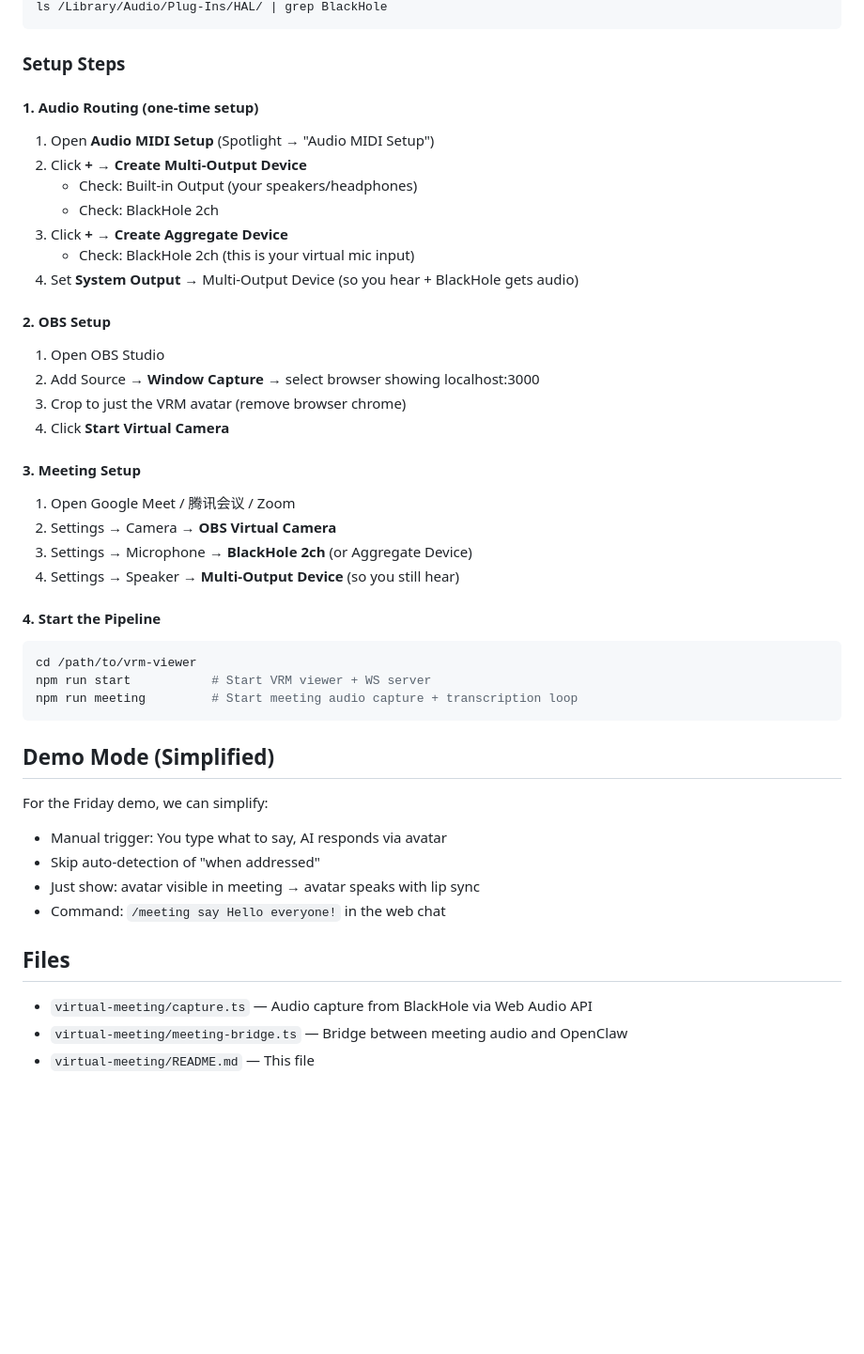
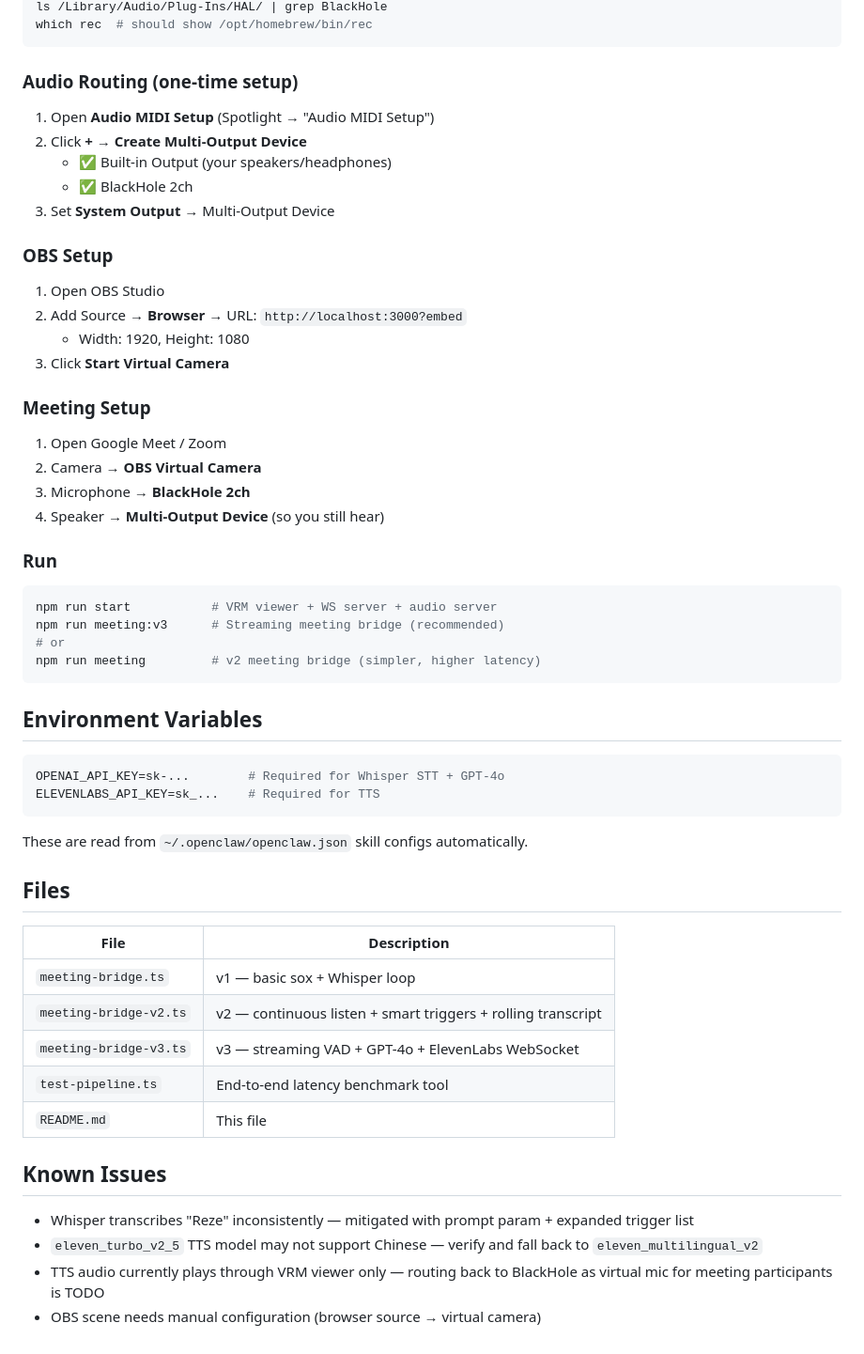
Before and after one commit to Dongping-Chen/Clawatar, a Markdown page: virtual-meeting/README.md, the part around one of its changes. Shown at 94% size. Drawn GitHub-style; blank space fills up the shorter version.

````diff
--- a/virtual-meeting/README.md
+++ b/virtual-meeting/README.md
@@ -66,44 +87,54 @@ brew install --cask blackhole-2ch
 ls /Library/Audio/Plug-Ins/HAL/ | grep BlackHole
+which rec  # should show /opt/homebrew/bin/rec
 ```
 
-### Setup Steps
-
-#### 1. Audio Routing (one-time setup)
+### Audio Routing (one-time setup)
 1. Open **Audio MIDI Setup** (Spotlight → "Audio MIDI Setup")
 2. Click **+** → **Create Multi-Output Device**
-   - Check: Built-in Output (your speakers/headphones)
-   - Check: BlackHole 2ch
-3. Click **+** → **Create Aggregate Device**
-   - Check: BlackHole 2ch (this is your virtual mic input)
-4. Set **System Output** → Multi-Output Device (so you hear + BlackHole gets audio)
+   - ✅ Built-in Output (your speakers/headphones)
+   - ✅ BlackHole 2ch
+3. Set **System Output** → Multi-Output Device
 
-#### 2. OBS Setup
+### OBS Setup
 1. Open OBS Studio
-2. Add Source → **Window Capture** → select browser showing localhost:3000
-3. Crop to just the VRM avatar (remove browser chrome)
-4. Click **Start Virtual Camera**
+2. Add Source → **Browser** → URL: `http://localhost:3000?embed`
+   - Width: 1920, Height: 1080
+3. Click **Start Virtual Camera**
 
-#### 3. Meeting Setup
-1. Open Google Meet / 腾讯会议 / Zoom
-2. Settings → Camera → **OBS Virtual Camera**
-3. Settings → Microphone → **BlackHole 2ch** (or Aggregate Device)
-4. Settings → Speaker → **Multi-Output Device** (so you still hear)
+### Meeting Setup
+1. Open Google Meet / Zoom
+2. Camera → **OBS Virtual Camera**
+3. Microphone → **BlackHole 2ch**
+4. Speaker → **Multi-Output Device** (so you still hear)
 
-#### 4. Start the Pipeline
+### Run
 ```bash
-cd /path/to/vrm-viewer
-npm run start           # Start VRM viewer + WS server
-npm run meeting         # Start meeting audio capture + transcription loop
+npm run start           # VRM viewer + WS server + audio server
+npm run meeting:v3      # Streaming meeting bridge (recommended)
+# or
+npm run meeting         # v2 meeting bridge (simpler, higher latency)
 ```
 
-## Demo Mode (Simplified)
-For the Friday demo, we can simplify:
-- Manual trigger: You type what to say, AI responds via avatar
-- Skip auto-detection of "when addressed"
-- Just show: avatar visible in meeting → avatar speaks with lip sync
-- Command: `/meeting say Hello everyone!` in the web chat
+## Environment Variables
+
+```bash
+OPENAI_API_KEY=sk-...        # Required for Whisper STT + GPT-4o
+ELEVENLABS_API_KEY=sk_...    # Required for TTS
+```
+
+These are read from `~/.openclaw/openclaw.json` skill configs automatically.
 
 ## Files
-- `virtual-meeting/capture.ts` — Audio capture from BlackHole via Web Audio API
-- `virtual-meeting/meeting-bridge.ts` — Bridge between meeting audio and OpenClaw
-- `virtual-meeting/README.md` — This file
+| File | Description |
+|------|-------------|
+| `meeting-bridge.ts` | v1 — basic sox + Whisper loop |
+| `meeting-bridge-v2.ts` | v2 — continuous listen + smart triggers + rolling transcript |
+| `meeting-bridge-v3.ts` | v3 — streaming VAD + GPT-4o + ElevenLabs WebSocket |
+| `test-pipeline.ts` | End-to-end latency benchmark tool |
+| `README.md` | This file |
+
+## Known Issues
+- Whisper transcribes "Reze" inconsistently — mitigated with prompt param + expanded trigger list
+- `eleven_turbo_v2_5` TTS model may not support Chinese — verify and fall back to `eleven_multilingual_v2`
+- TTS audio currently plays through VRM viewer only — routing back to BlackHole as virtual mic for meeting participants is TODO
+- OBS scene needs manual configuration (browser source → virtual camera)
````
Also changed, not shown: other parts of virtual-meeting/README.md (+46 -25 lines), README.md (+27 -0 lines), chrome-extension/icon.png (added), 16 other files.
